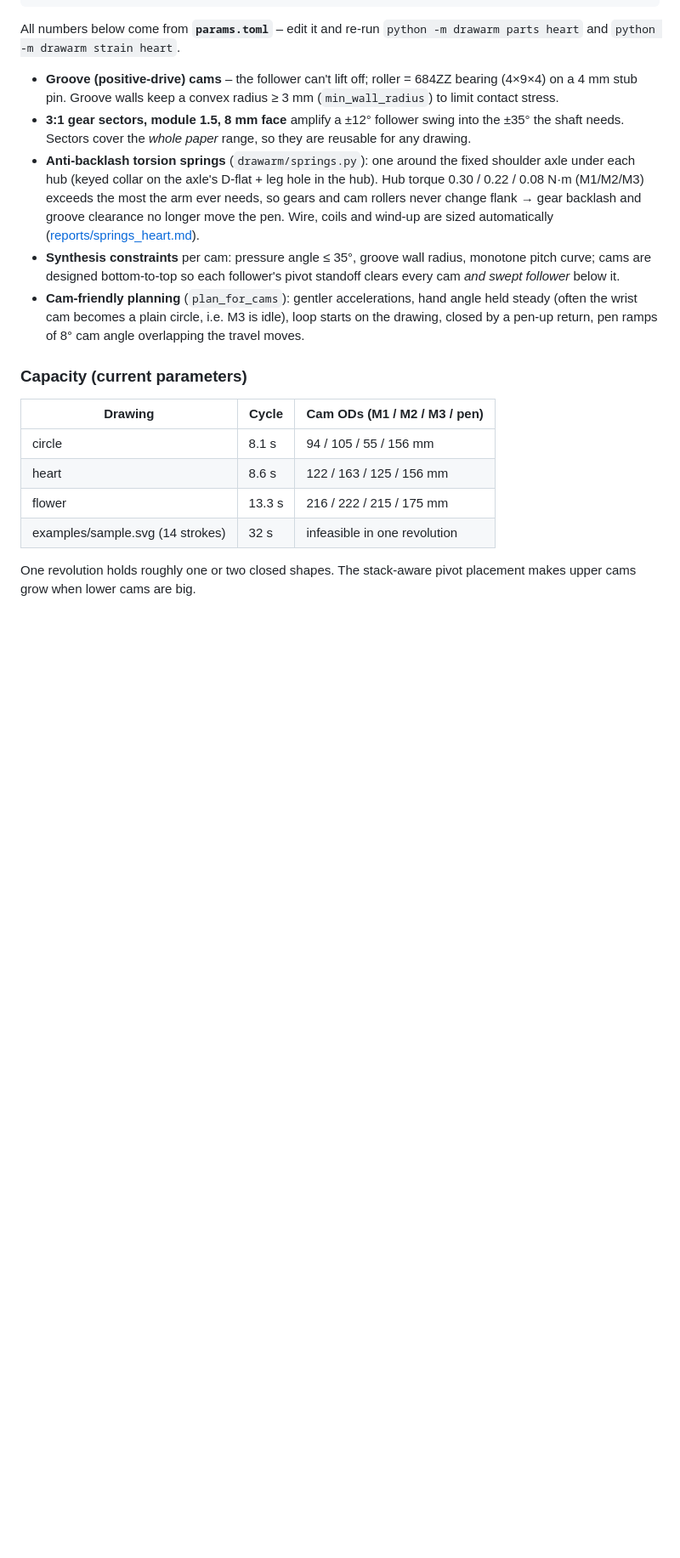
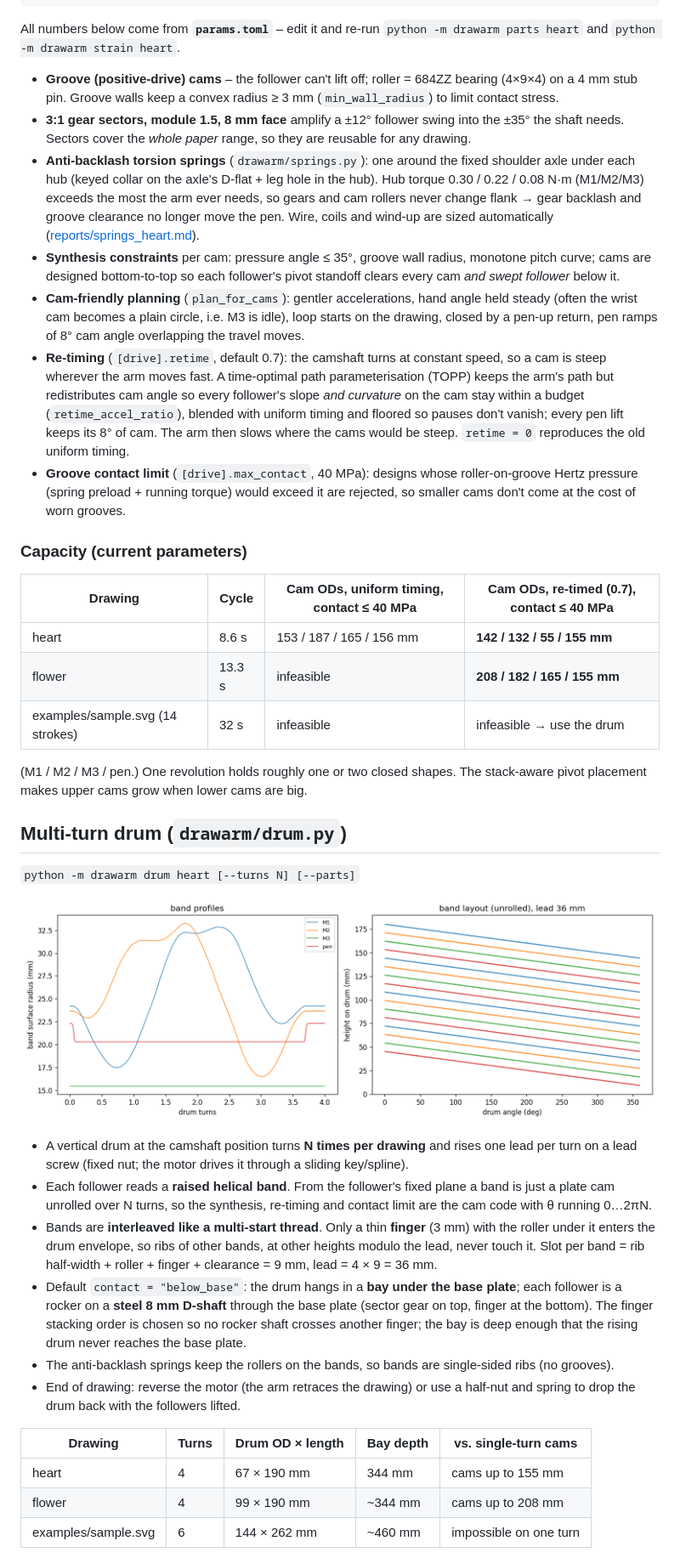
Before and after one commit to caleblin125/drawing-arm, a Markdown page: docs/DESIGN.md, the part around one of its changes. Shown at 85% size. Drawn GitHub-style; pictures changed too: docs/images/drum_heart.png (added); blank space fills up the shorter version.

```diff
--- a/docs/DESIGN.md
+++ b/docs/DESIGN.md
@@ -49,15 +49,57 @@ All numbers below come from **`params.toml`** – edit it and re-run
   angle held steady (often the wrist cam becomes a plain circle, i.e. M3 is
   idle), loop starts on the drawing, closed by a pen-up return, pen ramps of
   8° cam angle overlapping the travel moves.
+* **Re-timing** (`[drive].retime`, default 0.7): the camshaft turns at constant
+  speed, so a cam is steep wherever the arm moves fast. A time-optimal path
+  parameterisation (TOPP) keeps the arm's path but redistributes cam angle so
+  every follower's slope *and curvature* on the cam stay within a budget
+  (`retime_accel_ratio`), blended with uniform timing and floored so pauses
+  don't vanish; every pen lift keeps its 8° of cam. The arm then slows where
+  the cams would be steep. `retime = 0` reproduces the old uniform timing.
+* **Groove contact limit** (`[drive].max_contact`, 40 MPa): designs whose
+  roller-on-groove Hertz pressure (spring preload + running torque) would
+  exceed it are rejected, so smaller cams don't come at the cost of worn grooves.
 
 ### Capacity (current parameters)
 
-| Drawing | Cycle | Cam ODs (M1 / M2 / M3 / pen) |
-|---|---|---|
-| circle | 8.1 s | 94 / 105 / 55 / 156 mm |
-| heart | 8.6 s | 122 / 163 / 125 / 156 mm |
-| flower | 13.3 s | 216 / 222 / 215 / 175 mm |
-| examples/sample.svg (14 strokes) | 32 s | infeasible in one revolution |
+| Drawing | Cycle | Cam ODs, uniform timing, contact ≤ 40 MPa | Cam ODs, re-timed (0.7), contact ≤ 40 MPa |
+|---|---|---|---|
+| heart | 8.6 s | 153 / 187 / 165 / 156 mm | **142 / 132 / 55 / 155 mm** |
+| flower | 13.3 s | infeasible | **208 / 182 / 165 / 155 mm** |
+| examples/sample.svg (14 strokes) | 32 s | infeasible | infeasible → use the drum |
 
-One revolution holds roughly one or two closed shapes. The stack-aware pivot
-placement makes upper cams grow when lower cams are big.
+(M1 / M2 / M3 / pen.) One revolution holds roughly one or two closed shapes.
+The stack-aware pivot placement makes upper cams grow when lower cams are big.
+
+## Multi-turn drum (`drawarm/drum.py`)
+
+`python -m drawarm drum heart [--turns N] [--parts]`
+
+![drum bands](images/drum_heart.png)
+
+* A vertical drum at the camshaft position turns **N times per drawing** and
+  rises one lead per turn on a lead screw (fixed nut; the motor drives it
+  through a sliding key/spline).
+* Each follower reads a **raised helical band**. From the follower's fixed
+  plane a band is just a plate cam unrolled over N turns, so the synthesis,
+  re-timing and contact limit are the cam code with θ running 0…2πN.
+* Bands are **interleaved like a multi-start thread**. Only a thin **finger**
+  (3 mm) with the roller under it enters the drum envelope, so ribs of other
+  bands, at other heights modulo the lead, never touch it. Slot per band =
+  rib half-width + roller + finger + clearance = 9 mm, lead = 4 × 9 = 36 mm.
+* Default `contact = "below_base"`: the drum hangs in a **bay under the base
+  plate**; each follower is a rocker on a **steel 8 mm D-shaft** through the
+  base plate (sector gear on top, finger at the bottom). The finger stacking
+  order is chosen so no rocker shaft crosses another finger; the bay is deep
+  enough that the rising drum never reaches the base plate.
+* The anti-backlash springs keep the rollers on the bands, so bands are
+  single-sided ribs (no grooves).
+* End of drawing: reverse the motor (the arm retraces the drawing) or use a
+  half-nut and spring to drop the drum back with the followers lifted.
+
+| Drawing | Turns | Drum OD × length | Bay depth | vs. single-turn cams |
+|---|---|---|---|---|
+| heart | 4 | 67 × 190 mm | 344 mm | cams up to 155 mm |
+| flower | 4 | 99 × 190 mm | ~344 mm | cams up to 208 mm |
+| examples/sample.svg | 6 | 144 × 262 mm | ~460 mm | impossible on one turn |
+
```
Also changed, not shown: other parts of docs/DESIGN.md (+9 -2 lines), README.md (+9 -3 lines), docs/reports/strain_heart.md (+27 -27 lines), docs/images/cams_heart.png, docs/images/drum_3d.png (added), docs/images/drum_parts_preview.png (added), docs/images/preview.png.
